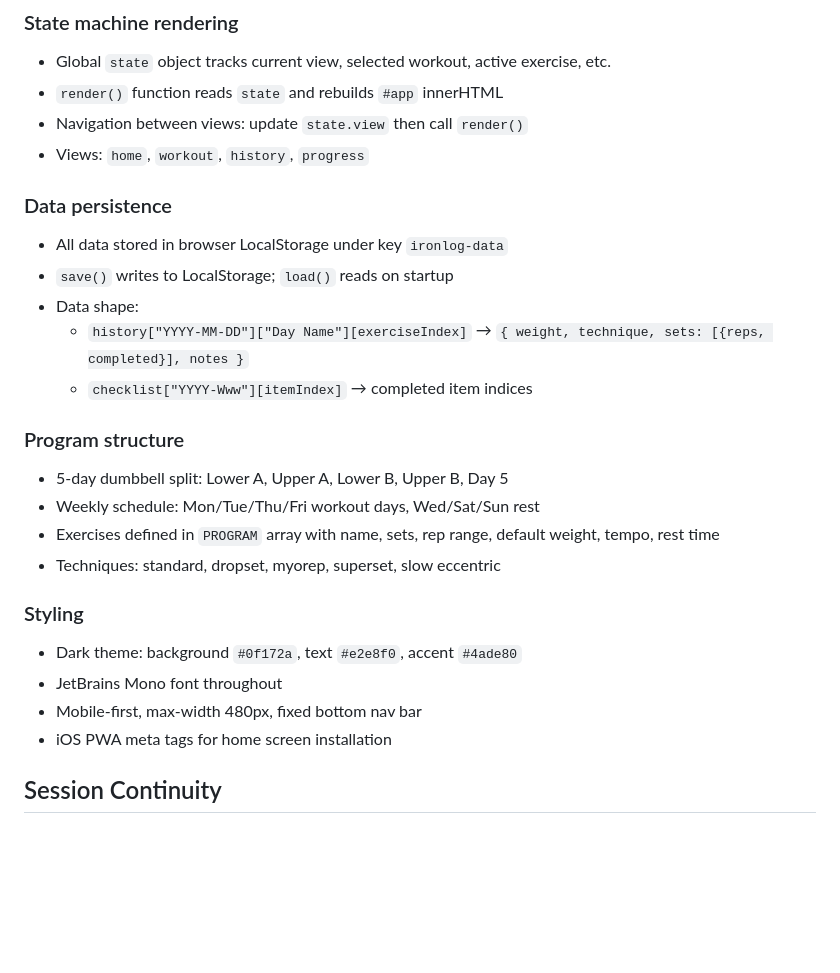
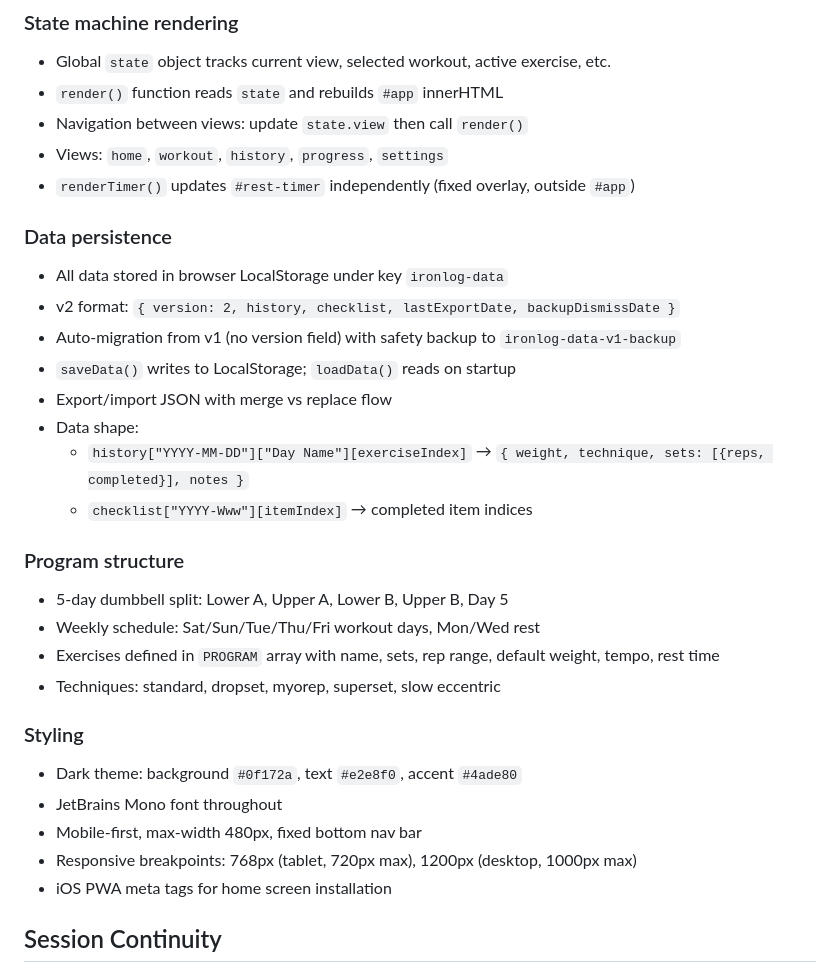
Before and after one commit to LSGoCards7/workout-tracker, a Markdown page: CLAUDE.md, the part around the change. GitHub-like rendering; blank space fills up the shorter version.

Commit message:
Update CLAUDE.md with v2 architecture docs
- Settings view, independent timer rendering
- v2 data format with migration notes
- Updated weekly schedule
- Responsive breakpoints

Co-Authored-By: Claude Opus 4.6 <noreply@anthropic.com>

```diff
--- a/CLAUDE.md
+++ b/CLAUDE.md
@@ -21,18 +21,22 @@ The file is organized in order: `<style>` → `<div id="app">` → `<nav>` → `
 - Global `state` object tracks current view, selected workout, active exercise, etc.
 - `render()` function reads `state` and rebuilds `#app` innerHTML
 - Navigation between views: update `state.view` then call `render()`
-- Views: `home`, `workout`, `history`, `progress`
+- Views: `home`, `workout`, `history`, `progress`, `settings`
+- `renderTimer()` updates `#rest-timer` independently (fixed overlay, outside `#app`)
 
 ### Data persistence
 - All data stored in browser LocalStorage under key `ironlog-data`
-- `save()` writes to LocalStorage; `load()` reads on startup
+- v2 format: `{ version: 2, history, checklist, lastExportDate, backupDismissDate }`
+- Auto-migration from v1 (no version field) with safety backup to `ironlog-data-v1-backup`
+- `saveData()` writes to LocalStorage; `loadData()` reads on startup
+- Export/import JSON with merge vs replace flow
 - Data shape:
   - `history["YYYY-MM-DD"]["Day Name"][exerciseIndex]` → `{ weight, technique, sets: [{reps, completed}], notes }`
   - `checklist["YYYY-Www"][itemIndex]` → completed item indices
 
 ### Program structure
 - 5-day dumbbell split: Lower A, Upper A, Lower B, Upper B, Day 5
-- Weekly schedule: Mon/Tue/Thu/Fri workout days, Wed/Sat/Sun rest
+- Weekly schedule: Sat/Sun/Tue/Thu/Fri workout days, Mon/Wed rest
 - Exercises defined in `PROGRAM` array with name, sets, rep range, default weight, tempo, rest time
 - Techniques: standard, dropset, myorep, superset, slow eccentric
 
@@ -40,6 +44,7 @@ The file is organized in order: `<style>` → `<div id="app">` → `<nav>` → `
 - Dark theme: background `#0f172a`, text `#e2e8f0`, accent `#4ade80`
 - JetBrains Mono font throughout
 - Mobile-first, max-width 480px, fixed bottom nav bar
+- Responsive breakpoints: 768px (tablet, 720px max), 1200px (desktop, 1000px max)
 - iOS PWA meta tags for home screen installation
 
 ## Session Continuity
```
